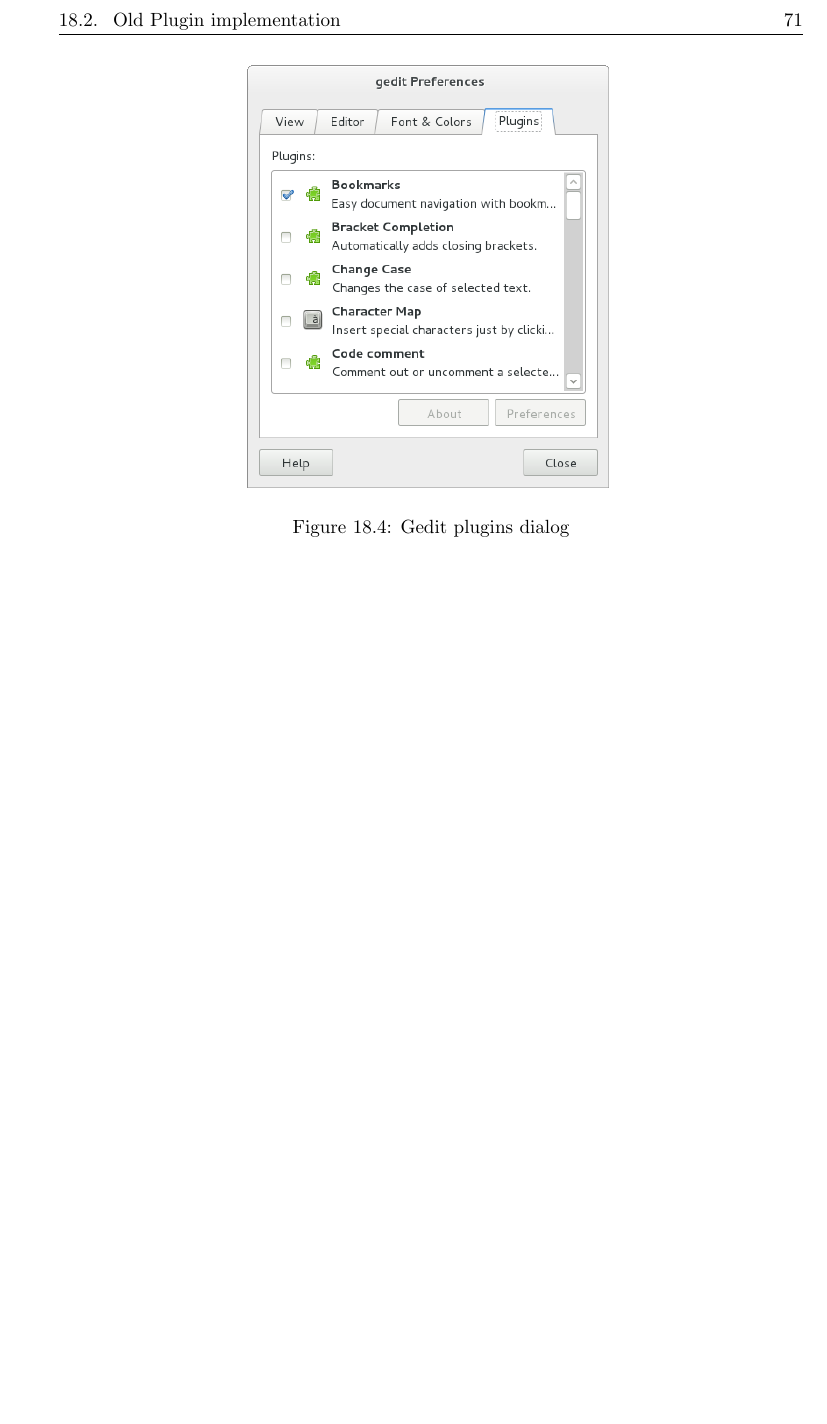
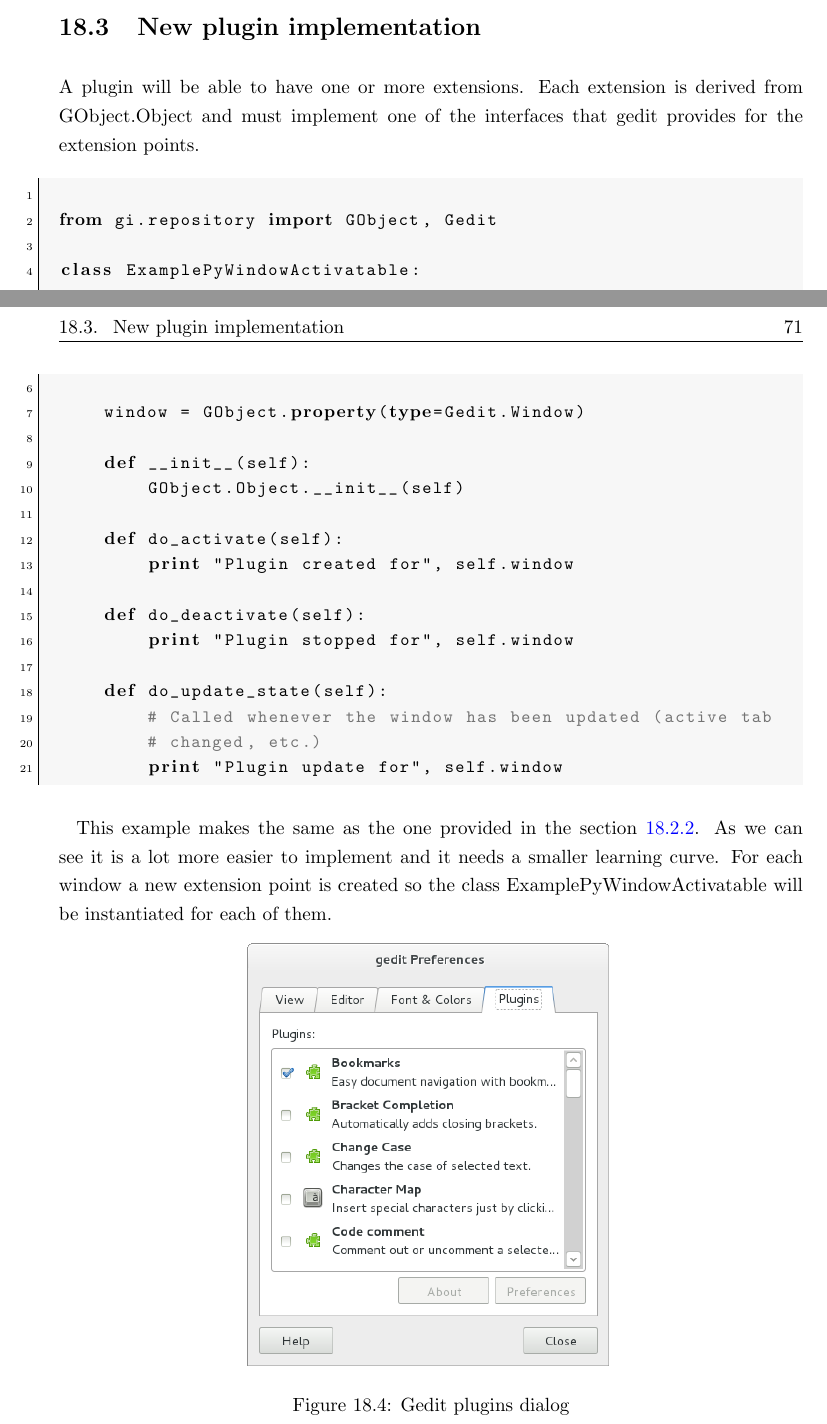
Before and after one commit to nacho/project-doc, a LaTeX thesis (main.tex, which reads libpeas.tex): part of page 85 of 126 before the commit and two parts of pages 84 and 85 of 126 after it, the two joined at a grey line, cut at the place of the change, the shorter picture padded with empty space. Compiled offline with pdfLaTeX.

Commit message:
libpeas: new plugin implementation section

```diff
--- a/libpeas.tex
+++ b/libpeas.tex
@@ -93,5 +93,35 @@
 
 \end{lstlisting}
 
+\section{New plugin implementation}
+
+A plugin will be able to have one or more extensions. Each extension is derived from GObject.Object and must implement one of the interfaces that gedit provides for the extension points.
+
+\begin{lstlisting}[style=python]
+
+from gi.repository import GObject, Gedit
+
+class ExamplePyWindowActivatable:
+    __gtype_name__ = "ExamplePyWindowActivatable"
+
+    window = GObject.property(type=Gedit.Window)
+
+    def __init__(self):
+        GObject.Object.__init__(self)
+
+    def do_activate(self):
+        print "Plugin created for", self.window
+
+    def do_deactivate(self):
+        print "Plugin stopped for", self.window
+
+    def do_update_state(self):
+        # Called whenever the window has been updated (active tab
+        # changed, etc.)
+        print "Plugin update for", self.window
+
+\end{lstlisting}
+
+This example makes the same as the one provided in the section \ref{sec:WindowController}. As we can see it is a lot more easier to implement and it needs a smaller learning curve. For each window a new extension point is created so the class ExamplePyWindowActivatable will be instantiated for each of them.
 
 \addfigure[scale=0.5]{./images/gedit-plugins-dialog}{Gedit plugins dialog}{fig:GeditPluginsDialog}
```
Also changed, not shown: libpeas.tex (2 more changed lines).
